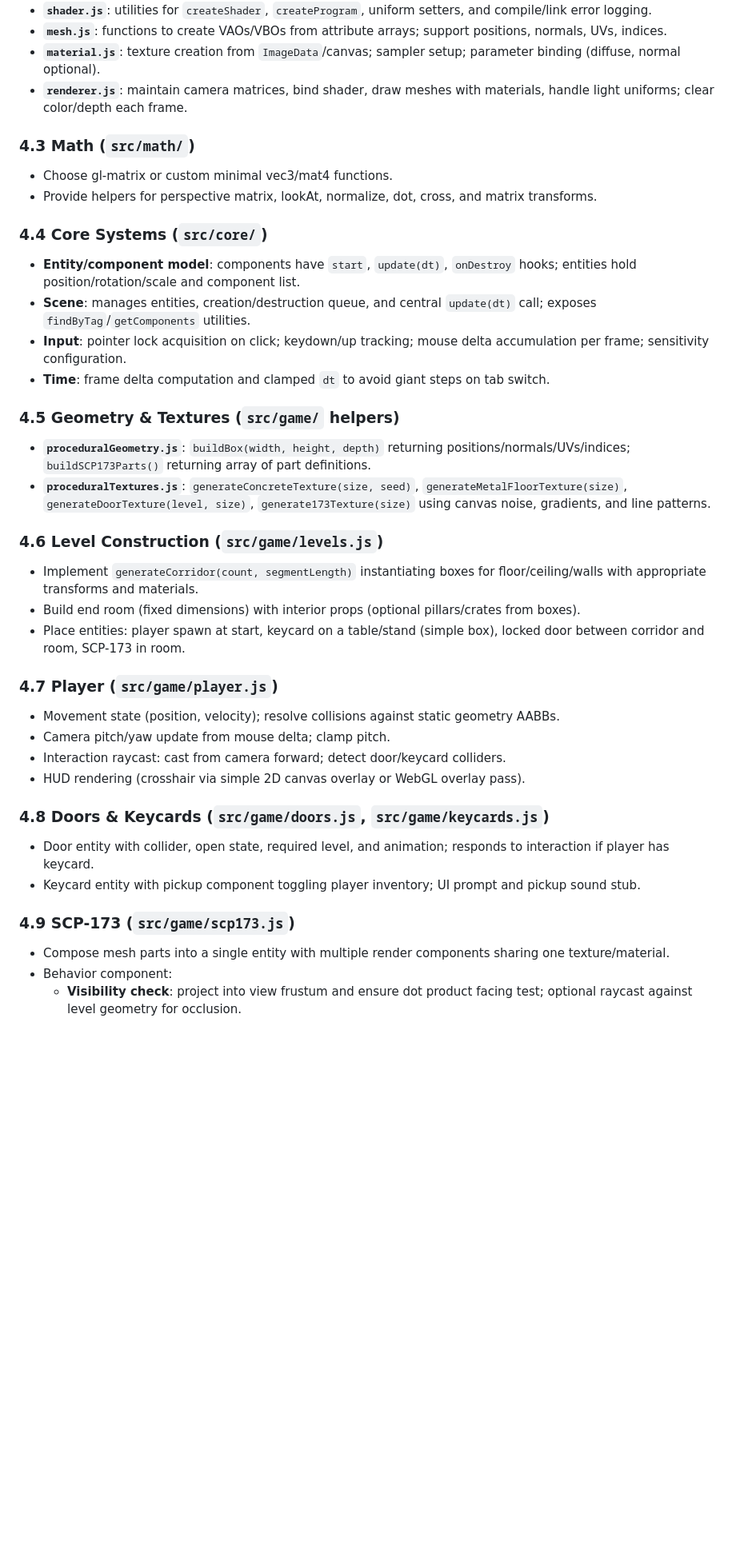
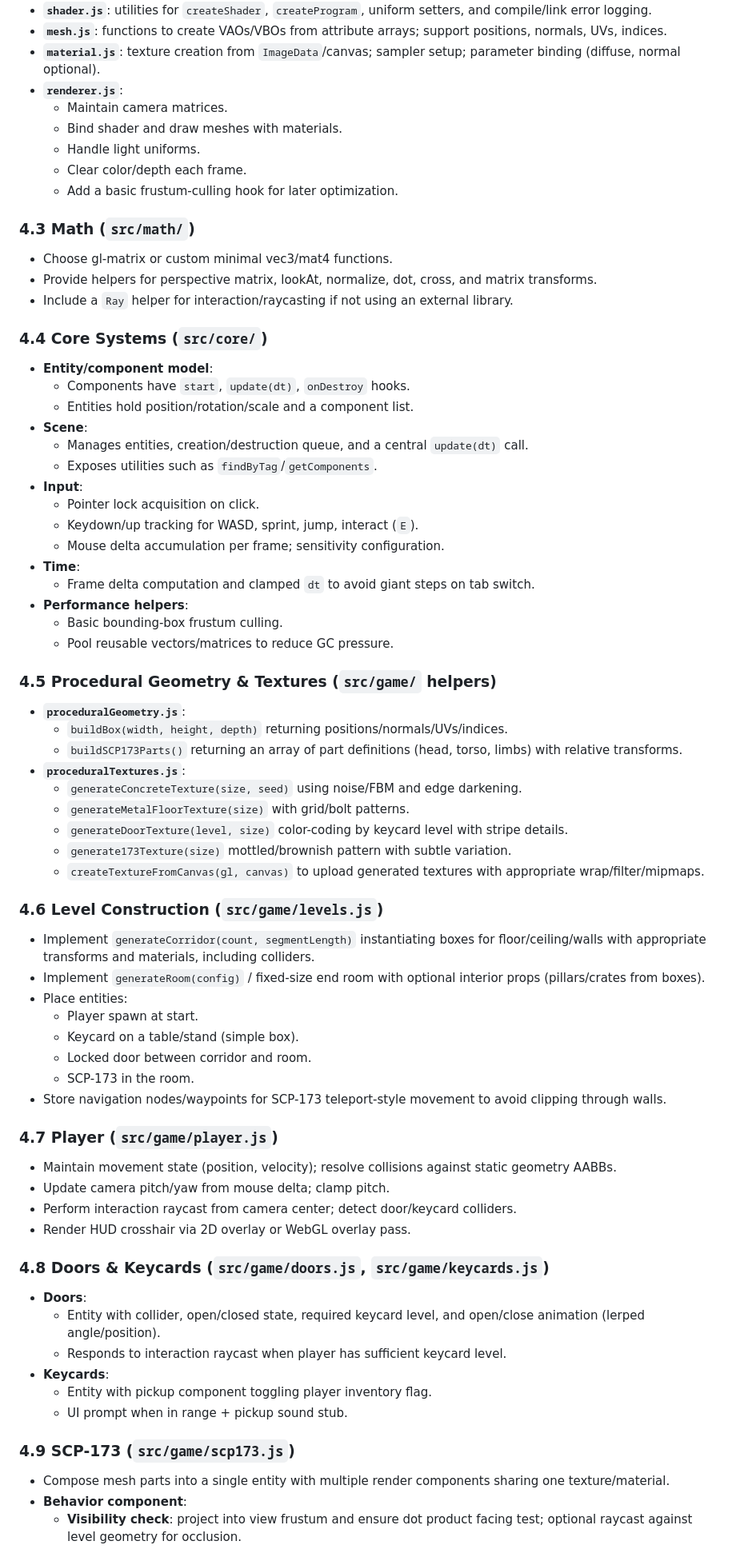
Before and after one commit to dhar174/scp_foundation_survival_horror, a Markdown page: MVP_IMPLEMENTATION_PLAN.md, the part around one of its changes. Shown at 80% size. Drawn GitHub-style; blank space fills up the shorter version.

Commit message:
Enhance MVP implementation plan details
Refine MVP implementation plan with detailed tasks and improvements.

```diff
--- a/MVP_IMPLEMENTATION_PLAN.md
+++ b/MVP_IMPLEMENTATION_PLAN.md
@@ -85,38 +90,71 @@ Create the file/folder layout early to avoid churn:
 - **`shader.js`**: utilities for `createShader`, `createProgram`, uniform setters, and compile/link error logging.
 - **`mesh.js`**: functions to create VAOs/VBOs from attribute arrays; support positions, normals, UVs, indices.
 - **`material.js`**: texture creation from `ImageData`/canvas; sampler setup; parameter binding (diffuse, normal optional).
-- **`renderer.js`**: maintain camera matrices, bind shader, draw meshes with materials, handle light uniforms; clear color/depth each frame.
+- **`renderer.js`**:
+  - Maintain camera matrices.
+  - Bind shader and draw meshes with materials.
+  - Handle light uniforms.
+  - Clear color/depth each frame.
+  - Add a basic frustum-culling hook for later optimization.
 
 ### 4.3 Math (`src/math/`)
 - Choose gl-matrix or custom minimal vec3/mat4 functions.
 - Provide helpers for perspective matrix, lookAt, normalize, dot, cross, and matrix transforms.
+- Include a `Ray` helper for interaction/raycasting if not using an external library.
 
 ### 4.4 Core Systems (`src/core/`)
-- **Entity/component model**: components have `start`, `update(dt)`, `onDestroy` hooks; entities hold position/rotation/scale and component list.
-- **Scene**: manages entities, creation/destruction queue, and central `update(dt)` call; exposes `findByTag`/`getComponents` utilities.
-- **Input**: pointer lock acquisition on click; keydown/up tracking; mouse delta accumulation per frame; sensitivity configuration.
-- **Time**: frame delta computation and clamped `dt` to avoid giant steps on tab switch.
+- **Entity/component model**:
+  - Components have `start`, `update(dt)`, `onDestroy` hooks.
+  - Entities hold position/rotation/scale and a component list.
+- **Scene**:
+  - Manages entities, creation/destruction queue, and a central `update(dt)` call.
+  - Exposes utilities such as `findByTag`/`getComponents`.
+- **Input**:
+  - Pointer lock acquisition on click.
+  - Keydown/up tracking for WASD, sprint, jump, interact (`E`).
+  - Mouse delta accumulation per frame; sensitivity configuration.
+- **Time**:
+  - Frame delta computation and clamped `dt` to avoid giant steps on tab switch.
+- **Performance helpers**:
+  - Basic bounding-box frustum culling.
+  - Pool reusable vectors/matrices to reduce GC pressure.
 
-### 4.5 Geometry & Textures (`src/game/` helpers)
-- **`proceduralGeometry.js`**: `buildBox(width, height, depth)` returning positions/normals/UVs/indices; `buildSCP173Parts()` returning array of part definitions.
-- **`proceduralTextures.js`**: `generateConcreteTexture(size, seed)`, `generateMetalFloorTexture(size)`, `generateDoorTexture(level, size)`, `generate173Texture(size)` using canvas noise, gradients, and line patterns.
+### 4.5 Procedural Geometry & Textures (`src/game/` helpers)
+- **`proceduralGeometry.js`**:
+  - `buildBox(width, height, depth)` returning positions/normals/UVs/indices.
+  - `buildSCP173Parts()` returning an array of part definitions (head, torso, limbs) with relative transforms.
+- **`proceduralTextures.js`**:
+  - `generateConcreteTexture(size, seed)` using noise/FBM and edge darkening.
+  - `generateMetalFloorTexture(size)` with grid/bolt patterns.
+  - `generateDoorTexture(level, size)` color-coding by keycard level with stripe details.
+  - `generate173Texture(size)` mottled/brownish pattern with subtle variation.
+  - `createTextureFromCanvas(gl, canvas)` to upload generated textures with appropriate wrap/filter/mipmaps.
 
 ### 4.6 Level Construction (`src/game/levels.js`)
-- Implement `generateCorridor(count, segmentLength)` instantiating boxes for floor/ceiling/walls with appropriate transforms and materials.
-- Build end room (fixed dimensions) with interior props (optional pillars/crates from boxes).
-- Place entities: player spawn at start, keycard on a table/stand (simple box), locked door between corridor and room, SCP-173 in room.
+- Implement `generateCorridor(count, segmentLength)` instantiating boxes for floor/ceiling/walls with appropriate transforms and materials, including colliders.
+- Implement `generateRoom(config)` / fixed-size end room with optional interior props (pillars/crates from boxes).
+- Place entities:
+  - Player spawn at start.
+  - Keycard on a table/stand (simple box).
+  - Locked door between corridor and room.
+  - SCP-173 in the room.
+- Store navigation nodes/waypoints for SCP-173 teleport-style movement to avoid clipping through walls.
 
 ### 4.7 Player (`src/game/player.js`)
-- Movement state (position, velocity); resolve collisions against static geometry AABBs.
-- Camera pitch/yaw update from mouse delta; clamp pitch.
-- Interaction raycast: cast from camera forward; detect door/keycard colliders.
-- HUD rendering (crosshair via simple 2D canvas overlay or WebGL overlay pass).
+- Maintain movement state (position, velocity); resolve collisions against static geometry AABBs.
+- Update camera pitch/yaw from mouse delta; clamp pitch.
+- Perform interaction raycast from camera center; detect door/keycard colliders.
+- Render HUD crosshair via 2D overlay or WebGL overlay pass.
 
 ### 4.8 Doors & Keycards (`src/game/doors.js`, `src/game/keycards.js`)
-- Door entity with collider, open state, required level, and animation; responds to interaction if player has keycard.
-- Keycard entity with pickup component toggling player inventory; UI prompt and pickup sound stub.
+- **Doors**:
+  - Entity with collider, open/closed state, required keycard level, and open/close animation (lerped angle/position).
+  - Responds to interaction raycast when player has sufficient keycard level.
+- **Keycards**:
+  - Entity with pickup component toggling player inventory flag.
+  - UI prompt when in range + pickup sound stub.
 
 ### 4.9 SCP-173 (`src/game/scp173.js`)
 - Compose mesh parts into a single entity with multiple render components sharing one texture/material.
-- Behavior component:
+- **Behavior component**:
   - **Visibility check**: project into view frustum and ensure dot product facing test; optional raycast against level geometry for occlusion.
```
Also changed, not shown: other parts of MVP_IMPLEMENTATION_PLAN.md (+36 -19 lines).
